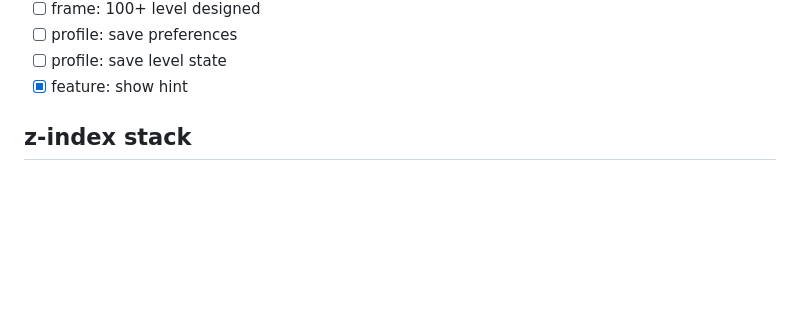
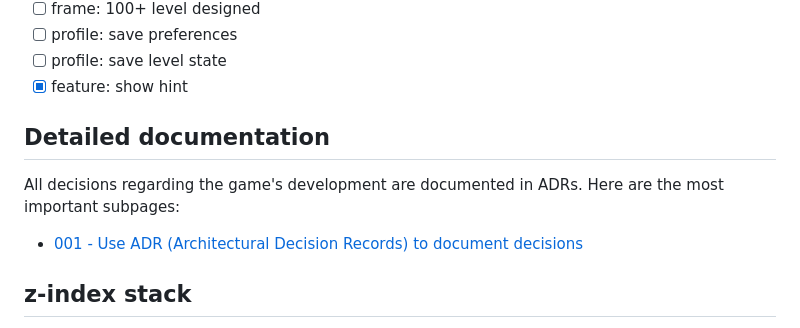
Before and after one commit to tursics/gingerbread-10-years, a Markdown page: README.md, the part around the change. Rendered like a GitHub page; blank space fills up the shorter version.

```diff
--- a/README.md
+++ b/README.md
@@ -35,6 +35,13 @@ Source code repo: https://github.com/tursics/gingerbread-10-years
 - [ ] profile: save preferences
 - [ ] profile: save level state
 - [x] feature: show hint
+
+## Detailed documentation
+
+All decisions regarding the game's development are documented in ADRs. Here are the most important subpages:
+
+- [001 - Use ADR (Architectural Decision Records) to document decisions](doc/001-use-adr.md)
+
 
 ## z-index stack
 
```
Also changed, not shown: doc/000-template.md (added, +76 -0 lines), doc/001-use-adr.md (added, +37 -0 lines).
